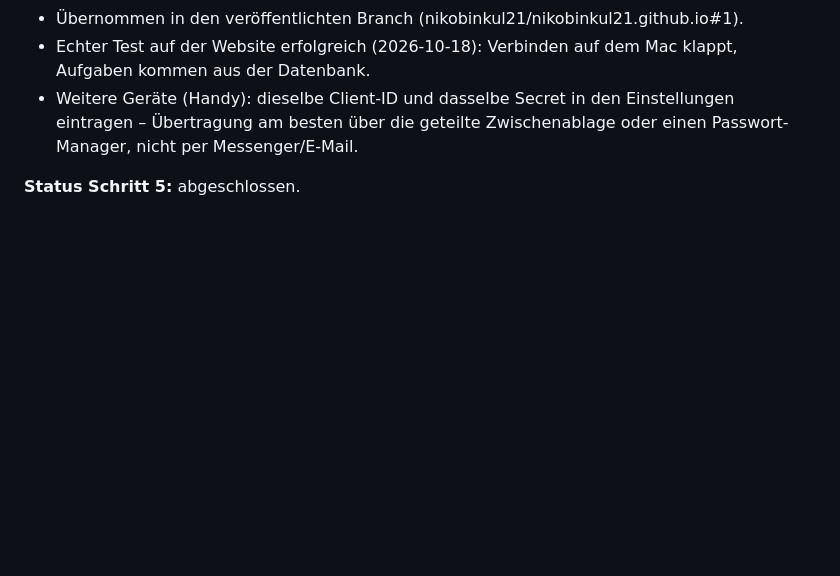
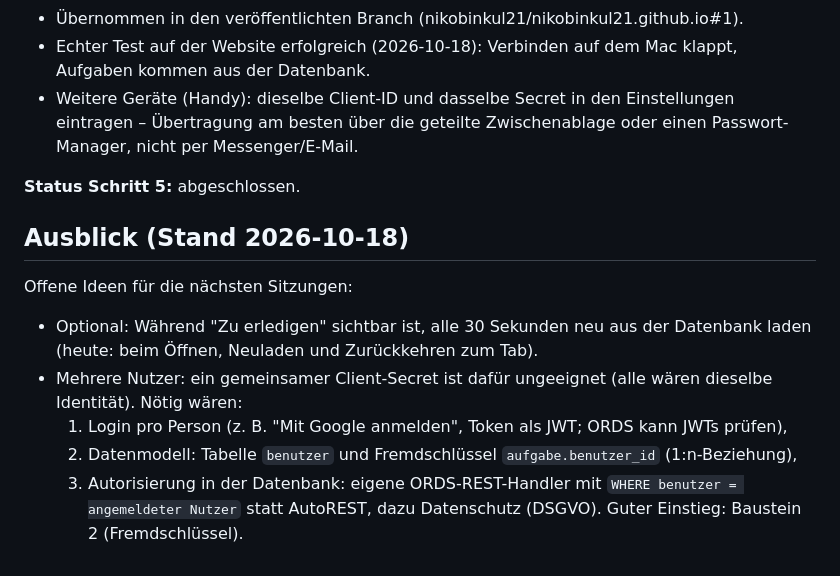
Before and after one commit to nikobinkul21/nikobinkul21.github.io, a Markdown page: docs/datenbank-lernlog.md, the part around the change. Drawn GitHub-style; blank space fills up the shorter version.

Commit message:
Lernlog: Ausblick auf nächste Schritte
Co-Authored-By: Claude Opus 5.5 <noreply@anthropic.com>
Claude-Session: https://claude.ai/code/session_01EbiMUmZ2UezpV6wNXeQb64

```diff
--- a/docs/datenbank-lernlog.md
+++ b/docs/datenbank-lernlog.md
@@ -341,3 +341,18 @@ Fortschritt 5b:
   Zwischenablage oder einen Passwort-Manager, nicht per Messenger/E-Mail.
 
 **Status Schritt 5:** abgeschlossen.
+
+## Ausblick (Stand 2026-10-18)
+
+Offene Ideen für die nächsten Sitzungen:
+- Optional: Während "Zu erledigen" sichtbar ist, alle 30 Sekunden neu aus der
+  Datenbank laden (heute: beim Öffnen, Neuladen und Zurückkehren zum Tab).
+- Mehrere Nutzer: ein gemeinsamer Client-Secret ist dafür ungeeignet (alle
+  wären dieselbe Identität). Nötig wären:
+  1. Login pro Person (z. B. "Mit Google anmelden", Token als JWT; ORDS kann
+     JWTs prüfen),
+  2. Datenmodell: Tabelle `benutzer` und Fremdschlüssel `aufgabe.benutzer_id`
+     (1:n-Beziehung),
+  3. Autorisierung in der Datenbank: eigene ORDS-REST-Handler mit
+     `WHERE benutzer = angemeldeter Nutzer` statt AutoREST,
+  dazu Datenschutz (DSGVO). Guter Einstieg: Baustein 2 (Fremdschlüssel).
```
